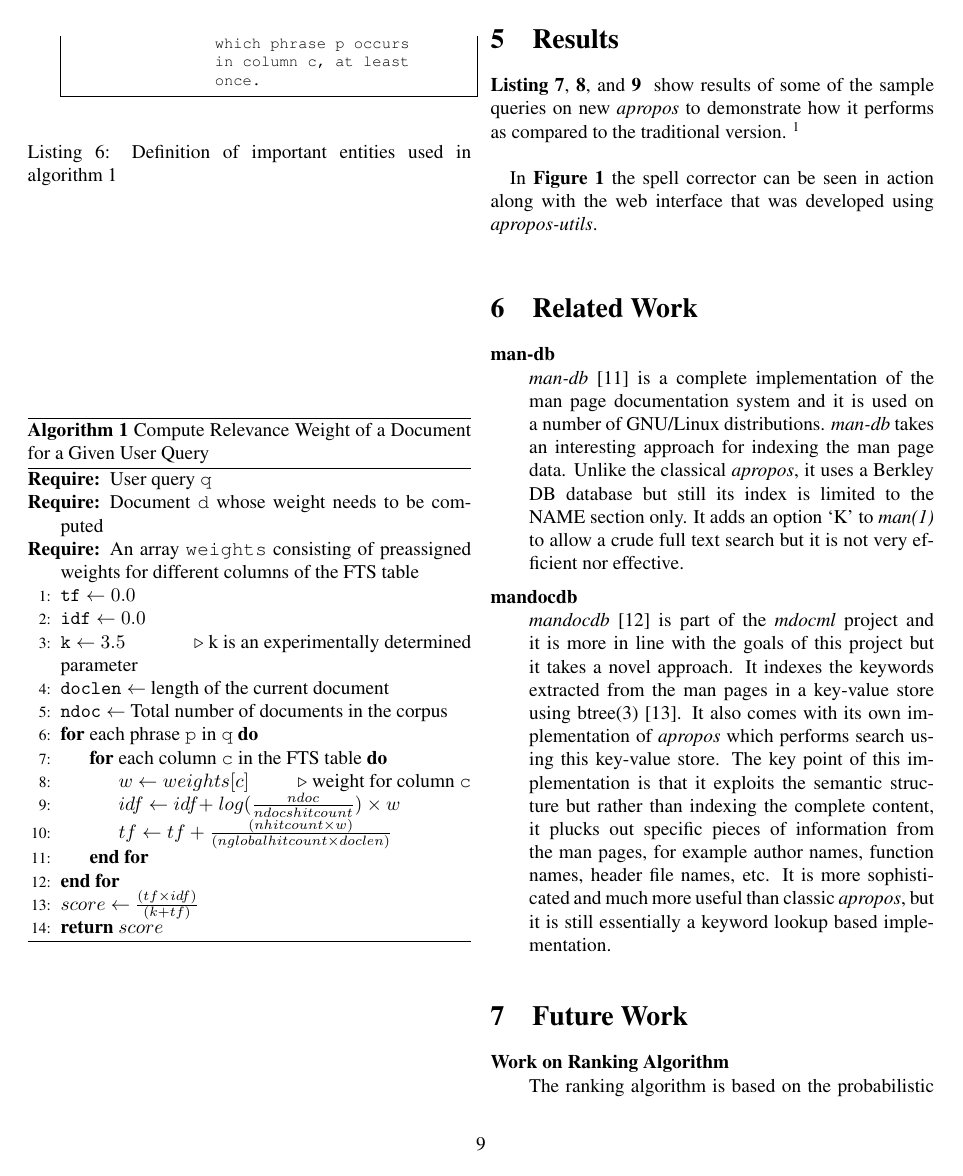
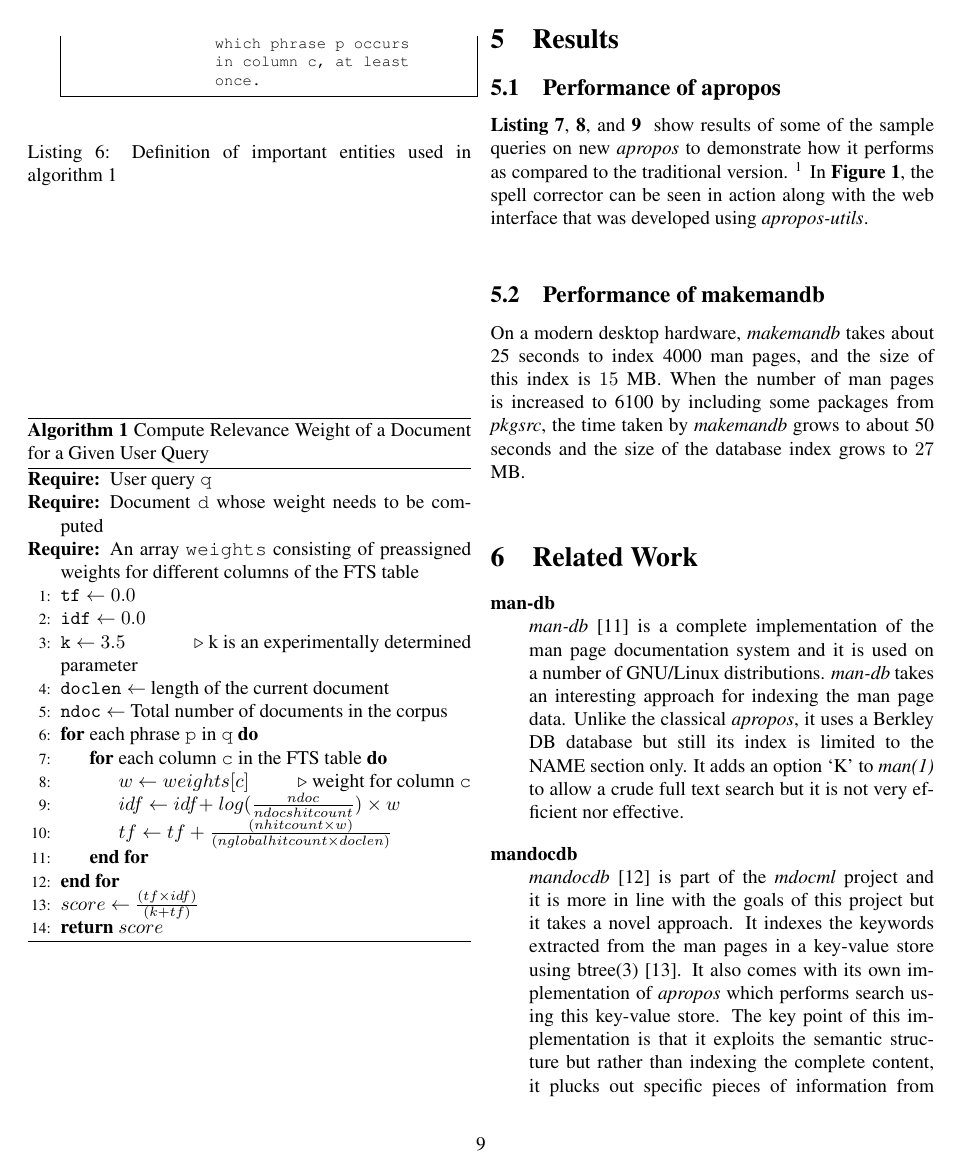
Before and after one commit to abhinav-upadhyay/Paper, a LaTeX document (apropos_replacement.tex): page 9 of 12. Compiled offline with pdfLaTeX; a LaTeX package or settings file that is missing is left out.

Commit message:
Some preformance stats

```diff
--- a/apropos_replacement.tex
+++ b/apropos_replacement.tex
@@ -624,16 +624,23 @@ columns of the FTS table}
 
 \pagebreak
 \section{Results}
+\subsection{Performance of apropos}
 {\bf Listing \ref{newUser}}, {\bf \ref{makeDirectory}}, and {\bf \ref{signal} } show results of some of the sample queries on new \textit{apropos}
 to demonstrate how it performs as compared to the traditional version.
 \endnote{Although the new \textit{apropos} by default returns 10
 results for a query but in the listings the output has been
 snipped to save space
-} \\
-
-In \textbf{Figure 1} the spell corrector can be seen in action along with the web
+}
+In \textbf{Figure 1}, the spell corrector can be seen in action along with the web
 interface that was developed using \textit{apropos-utils}. \\
 
+
+\subsection{Performance of makemandb}
+On a modern desktop hardware, \textit{makemandb} takes about 25 seconds
+to index 4000 man pages, and the size of this index is $15$ MB. When
+the number of man pages is increased to 6100 by including some packages from
+\textit{pkgsrc}, the time taken by \textit{makemandb} grows to about 50 seconds
+and the size of the database index grows to $27$ MB. \\
 
 \section{Related Work}
 \begin{description}
```
Also changed, not shown: apropos_replacement.pdf, apropos_replacement.tex (5 more changed lines).
